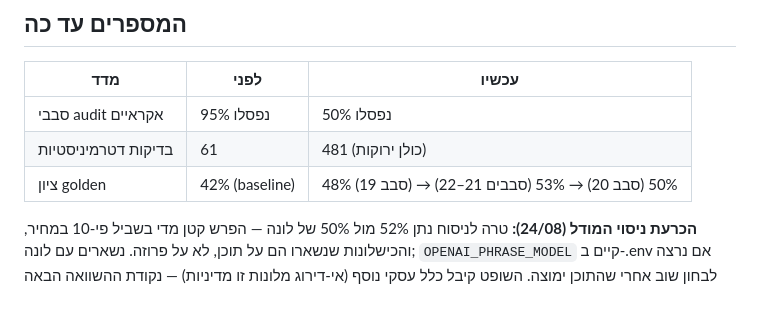
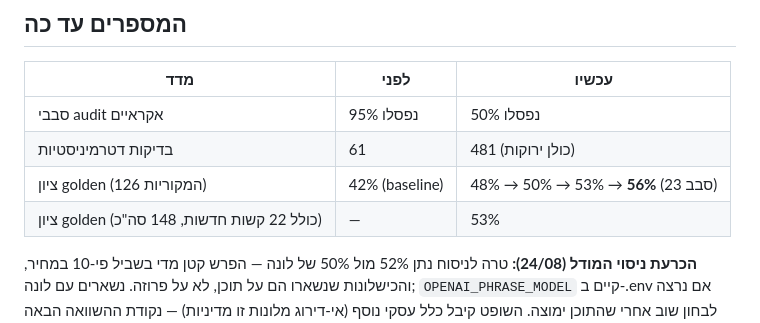
Before and after one commit to tomerten1-dev/Ai-Assistant, a Markdown page: docs/improvement-plan.md, the part around the change. Drawn GitHub-style.

Commit message:
Ratchet: 56% on the original set after round 23; the exam grew to 148
Co-Authored-By: Claude Opus 5 <noreply@anthropic.com>

```diff
--- a/docs/improvement-plan.md
+++ b/docs/improvement-plan.md
@@ -55,7 +55,8 @@
 |---|---|---|
 | סבבי audit אקראיים | 95% נפסלו | 50% נפסלו |
 | בדיקות דטרמיניסטיות | 61 | 481 (כולן ירוקות) |
-| ציון golden | 42% (baseline) | 48% (סבב 19) → 50% (סבב 20) → 53% (סבבים 21–22) |
+| ציון golden (126 המקוריות) | 42% (baseline) | 48% → 50% → 53% → **56%** (סבב 23) |
+| ציון golden (כולל 22 קשות חדשות, 148 סה"כ) | — | 53% |
 
 **הכרעת ניסוי המודל (24/08):** טרה לניסוח נתן 52% מול 50% של לונה — הפרש קטן
 מדי בשביל פי-10 במחיר, והכישלונות שנשארו הם על תוכן, לא על פרוזה. נשארים עם
```
